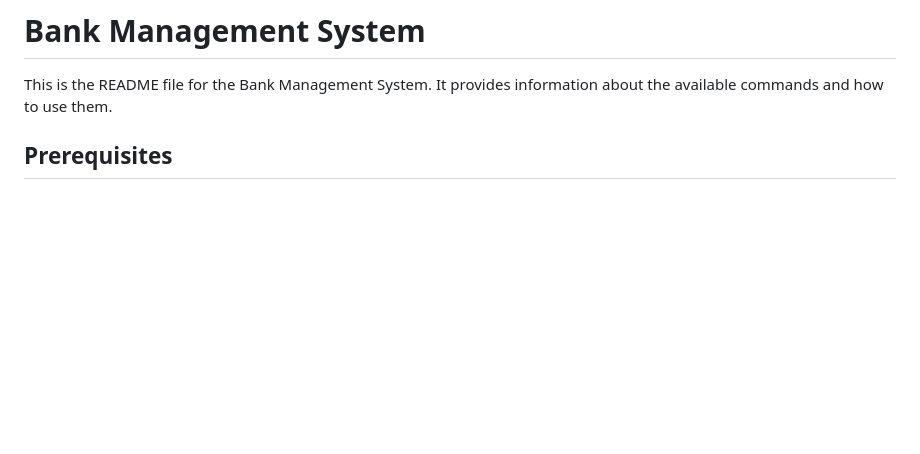
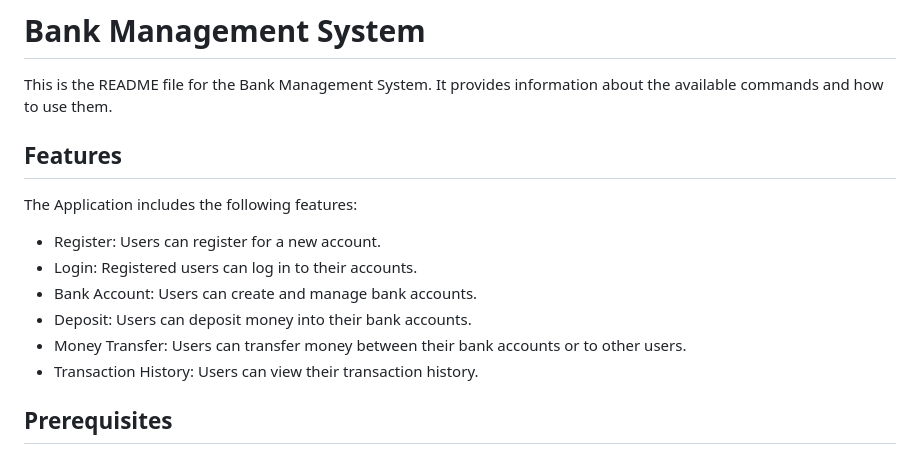
Before and after one commit to robiokidenis/BankManagementSystem, a Markdown page: readme.md, the part around the change. Drawn GitHub-style; blank space fills up the shorter version.

Commit message:
Update readme.md
add feature

```diff
--- a/readme.md
+++ b/readme.md
@@ -1,6 +1,17 @@
 # Bank Management System
 
 This is the README file for the Bank Management System. It provides information about the available commands and how to use them.
+
+
+## Features
+The Application includes the following features:
+
+- Register: Users can register for a new account.
+- Login: Registered users can log in to their accounts.
+- Bank Account: Users can create and manage bank accounts.
+- Deposit: Users can deposit money into their bank accounts.
+- Money Transfer: Users can transfer money between their bank accounts or to other users.
+- Transaction History: Users can view their transaction history.
 
 ## Prerequisites
 
```
